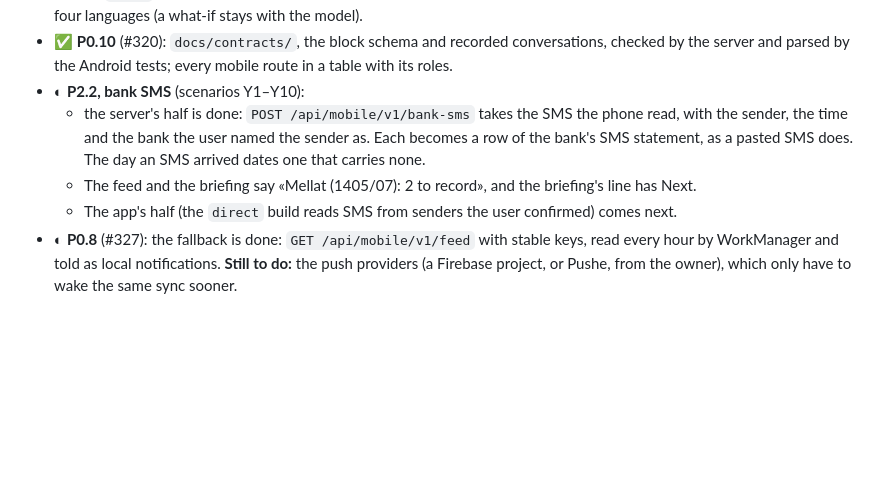
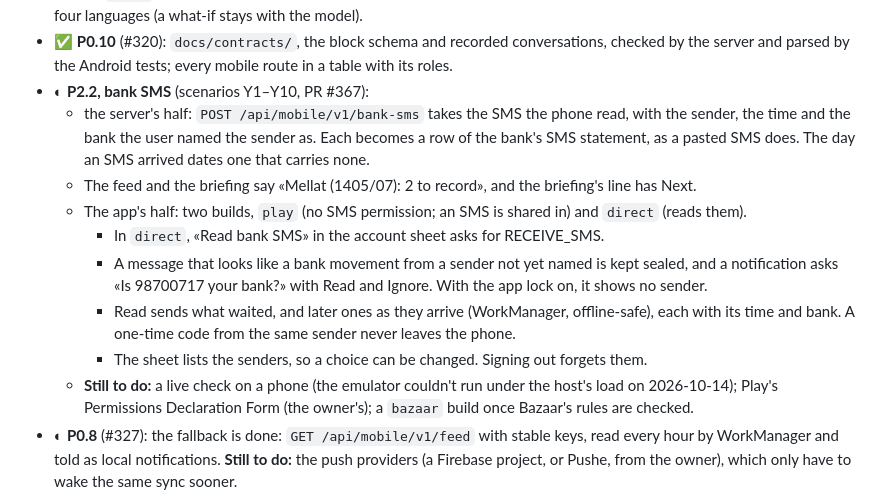
Before and after one commit to masein/accounting-assistant-web, a Markdown page: docs/ROADMAP_ANDROID_CHAT.md, the part around the change. Rendered like a GitHub page; blank space fills up the shorter version.

Commit message:
docs(android): bank SMS progress — both halves built, the live phone check and Play's declaration remain

```diff
--- a/docs/ROADMAP_ANDROID_CHAT.md
+++ b/docs/ROADMAP_ANDROID_CHAT.md
@@ -34,10 +34,15 @@ The build started on 2026-10-10.
 - ✅ Most of P3.7 (#324): app shortcuts (photo a receipt, record spending, cash) and a home-screen widget (cash and the budget left) that hides its figures behind the app lock.
 - ✅ The `chart` block (#323): the 13-week cash forecast drawn natively, and a fast path for "will we have enough cash?" in four languages (a what-if stays with the model).
 - ✅ **P0.10** (#320): `docs/contracts/`, the block schema and recorded conversations, checked by the server and parsed by the Android tests; every mobile route in a table with its roles.
-- ◐ **P2.2, bank SMS** (scenarios Y1–Y10):
-  - the server's half is done: `POST /api/mobile/v1/bank-sms` takes the SMS the phone read, with the sender, the time and the bank the user named the sender as. Each becomes a row of the bank's SMS statement, as a pasted SMS does. The day an SMS arrived dates one that carries none.
+- ◐ **P2.2, bank SMS** (scenarios Y1–Y10, PR #367):
+  - the server's half: `POST /api/mobile/v1/bank-sms` takes the SMS the phone read, with the sender, the time and the bank the user named the sender as. Each becomes a row of the bank's SMS statement, as a pasted SMS does. The day an SMS arrived dates one that carries none.
   - The feed and the briefing say «Mellat (1405/07): 2 to record», and the briefing's line has Next.
-  - The app's half (the `direct` build reads SMS from senders the user confirmed) comes next.
+  - The app's half: two builds, `play` (no SMS permission; an SMS is shared in) and `direct` (reads them).
+    - In `direct`, «Read bank SMS» in the account sheet asks for RECEIVE_SMS.
+    - A message that looks like a bank movement from a sender not yet named is kept sealed, and a notification asks «Is 98700717 your bank?» with Read and Ignore. With the app lock on, it shows no sender.
+    - Read sends what waited, and later ones as they arrive (WorkManager, offline-safe), each with its time and bank. A one-time code from the same sender never leaves the phone.
+    - The sheet lists the senders, so a choice can be changed. Signing out forgets them.
+  - **Still to do:** a live check on a phone (the emulator couldn't run under the host's load on 2026-10-14); Play's Permissions Declaration Form (the owner's); a `bazaar` build once Bazaar's rules are checked.
 - ◐ **P0.8** (#327): the fallback is done: `GET /api/mobile/v1/feed` with stable keys, read every hour by WorkManager and told as local notifications. **Still to do:** the push providers (a Firebase project, or Pushe, from the owner), which only have to wake the same sync sooner.
 
 **App (`android/`, Phase 1):**
```
